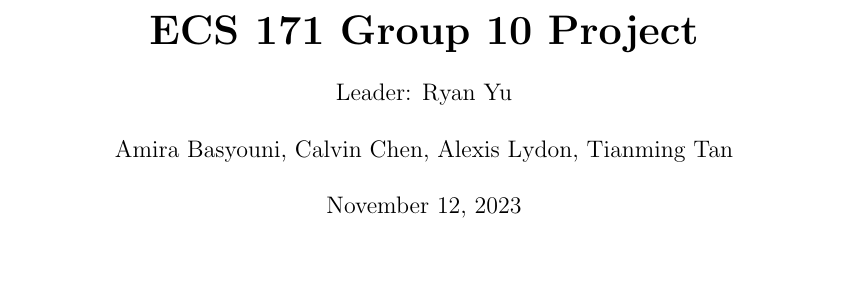
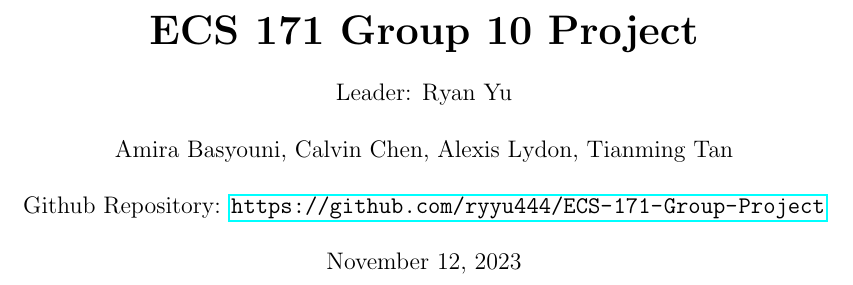
Before and after one commit to ryyu444/ECS-171-Group-Project, a LaTeX document (final-paper.tex): part of page 1 of 4, cut so that both start at the same text, the shorter picture padded with empty space. Compiled offline with pdfLaTeX.

Commit message:
add github repo link

```diff
--- a/final-paper.tex
+++ b/final-paper.tex
@@ -33,6 +33,9 @@ top=1.25in, left=1in]{geometry}
         \vspace{.5cm}
         % group members
         \normalfont{Amira Basyouni, Calvin Chen, Alexis Lydon, Tianming Tan} \par
+        \vspace{.5cm}
+        % github repo
+        \normalfont{Github Repository: \url{https://github.com/ryyu444/ECS-171-Group-Project} \par}
         \vspace{.5cm}
         % date
         \today
```
Also changed, not shown: final-paper.pdf (added).
